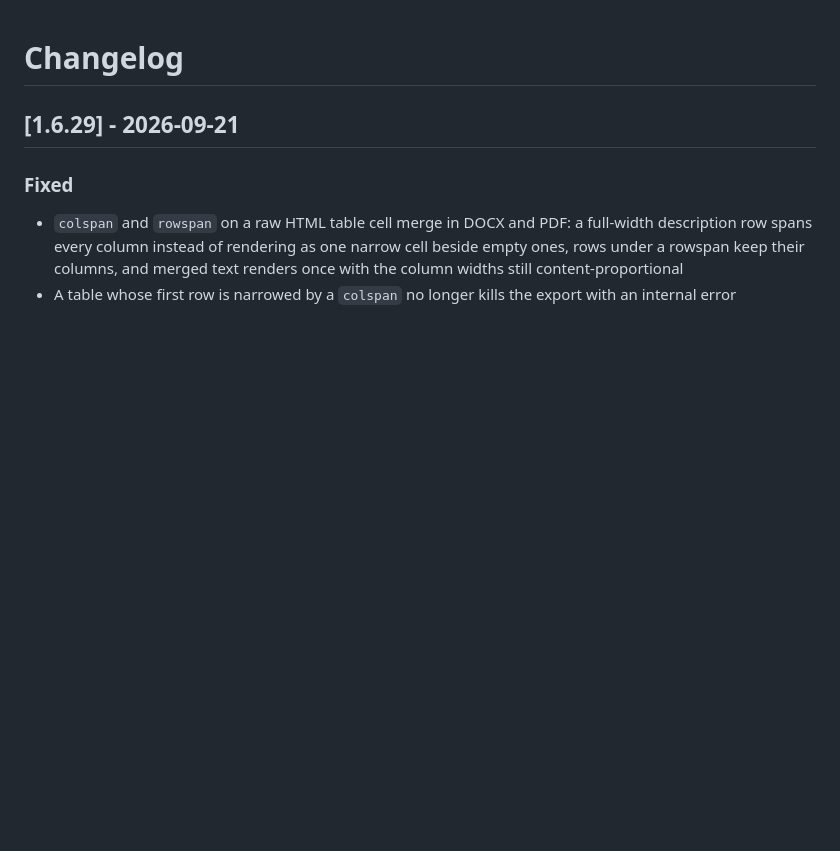
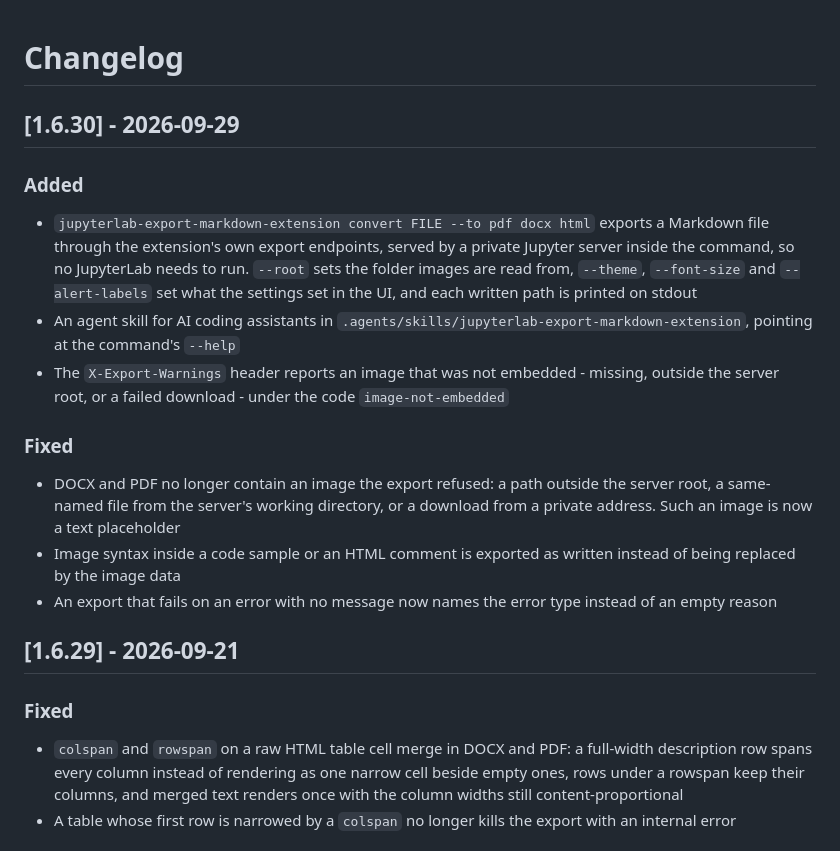
Before and after one commit to stellarshenson/jupyterlab_export_markdown_extension, a Markdown page: CHANGELOG.md, the part around the change. Drawn GitHub-style; blank space fills up the shorter version.

Commit message:
docs: changelog and journal for 1.6.30 - convert command
1.6.30 ships the convert command, its agent skill, and the image fixes
the command's review exposed: refused images stay out of DOCX and PDF,
image syntax in code samples is left as written, and every image not
embedded is reported in X-Export-Warnings.

```diff
--- a/CHANGELOG.md
+++ b/CHANGELOG.md
@@ -1,6 +1,20 @@
 # Changelog
 
 <!-- <START NEW CHANGELOG ENTRY> -->
+
+## [1.6.30] - 2026-09-29
+
+### Added
+
+- `jupyterlab-export-markdown-extension convert FILE --to pdf docx html` exports a Markdown file through the extension's own export endpoints, served by a private Jupyter server inside the command, so no JupyterLab needs to run. `--root` sets the folder images are read from, `--theme`, `--font-size` and `--alert-labels` set what the settings set in the UI, and each written path is printed on stdout
+- An agent skill for AI coding assistants in `.agents/skills/jupyterlab-export-markdown-extension`, pointing at the command's `--help`
+- The `X-Export-Warnings` header reports an image that was not embedded - missing, outside the server root, or a failed download - under the code `image-not-embedded`
+
+### Fixed
+
+- DOCX and PDF no longer contain an image the export refused: a path outside the server root, a same-named file from the server's working directory, or a download from a private address. Such an image is now a text placeholder
+- Image syntax inside a code sample or an HTML comment is exported as written instead of being replaced by the image data
+- An export that fails on an error with no message now names the error type instead of an empty reason
 
 ## [1.6.29] - 2026-09-21
 
```
Also changed, not shown: .claude/JOURNAL.md (+3 -0 lines).
